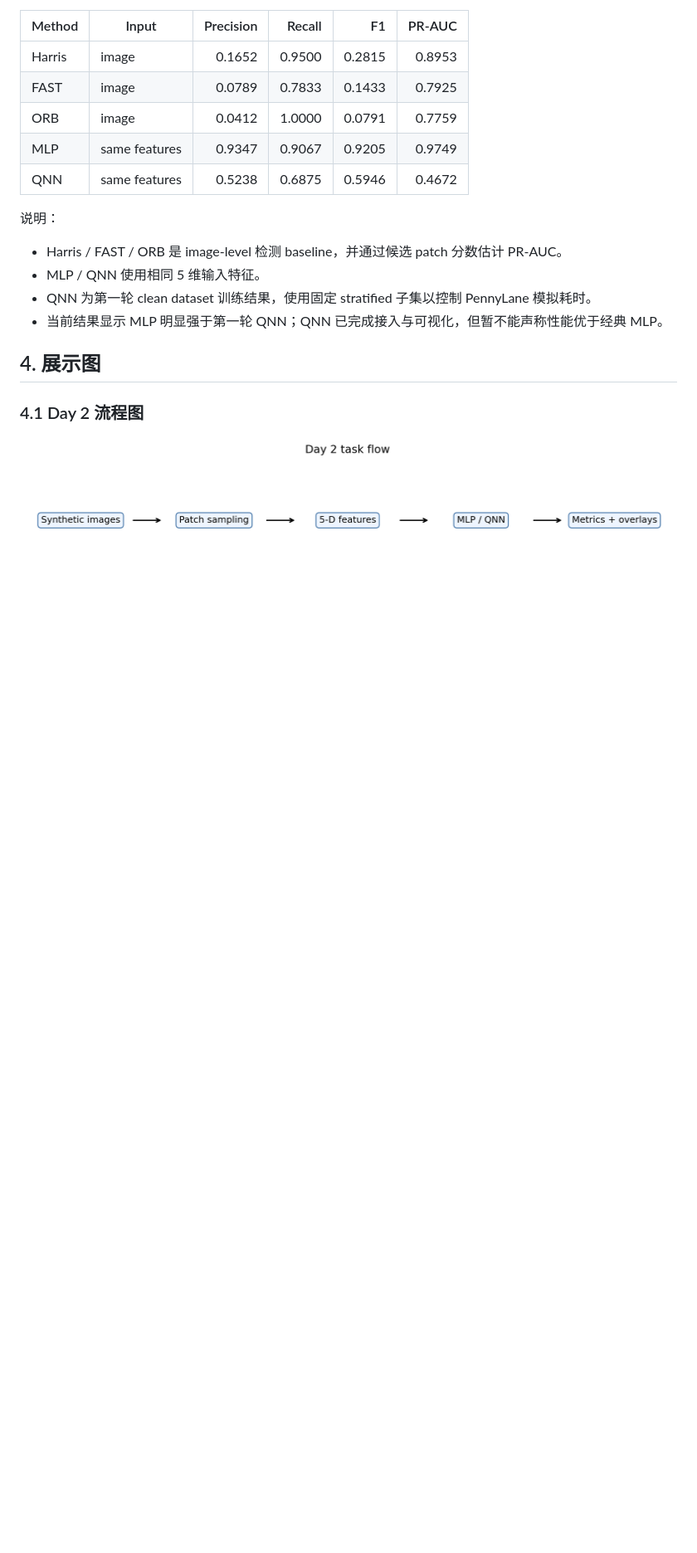
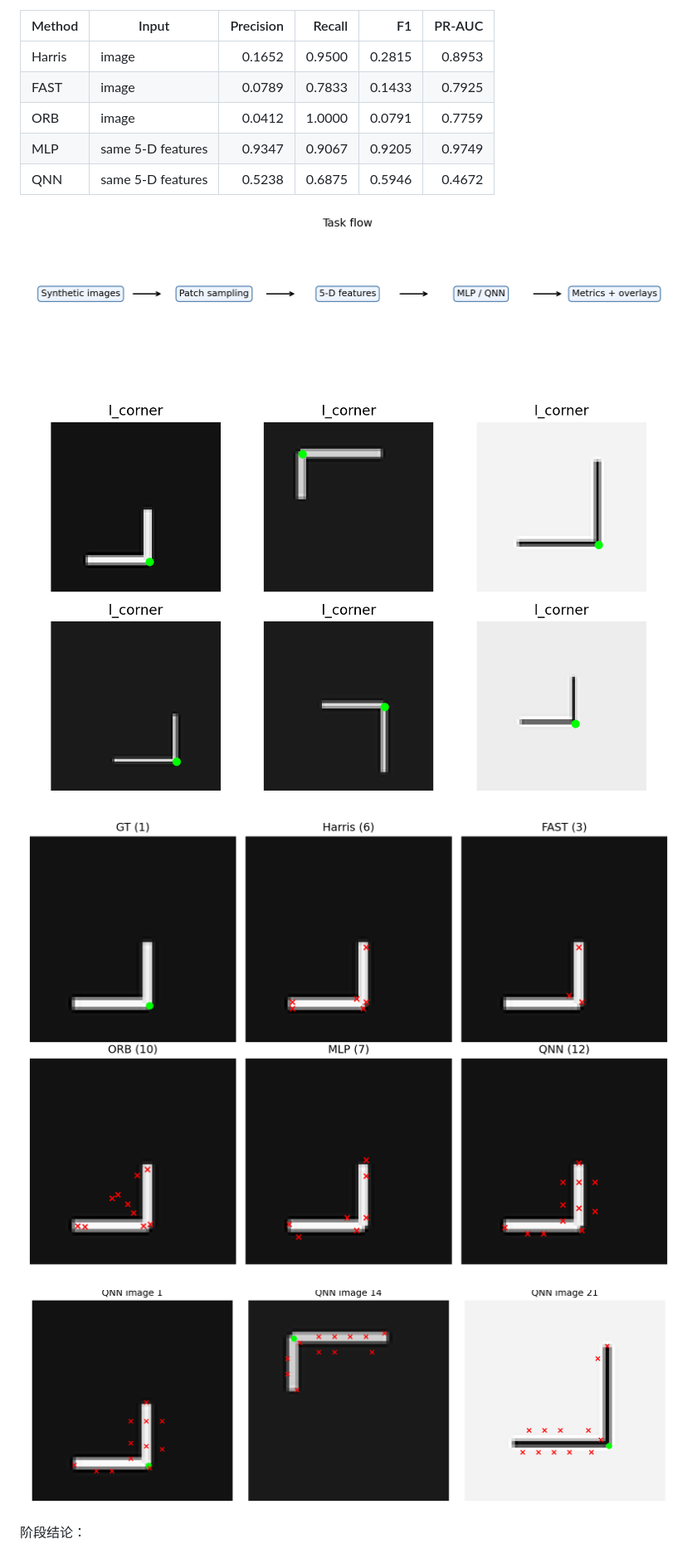
Before and after one commit to Hronrad/quantum_corner_keypoint_detection, a Markdown page: docs/current_results_summary.md, the part around the change printed below. Shown: that part at 83% size. Drawn GitHub-style; pictures changed too: outputs/day2_pipeline_flow.png; blank space fills up the shorter version.

```diff
--- a/docs/current_results_summary.md
+++ b/docs/current_results_summary.md
@@ -57,19 +92,16 @@ Day 2 将特征接口固定为 5 维 structure tensor 特征，并打通 MLP 与
 | Harris | image | 0.1652 | 0.9500 | 0.2815 | 0.8953 |
 | FAST | image | 0.0789 | 0.7833 | 0.1433 | 0.7925 |
 | ORB | image | 0.0412 | 1.0000 | 0.0791 | 0.7759 |
-| MLP | same features | 0.9347 | 0.9067 | 0.9205 | 0.9749 |
-| QNN | same features | 0.5238 | 0.6875 | 0.5946 | 0.4672 |
+| MLP | same 5-D features | 0.9347 | 0.9067 | 0.9205 | 0.9749 |
+| QNN | same 5-D features | 0.5238 | 0.6875 | 0.5946 | 0.4672 |
 
-说明：
+![Task flow](../outputs/day2_pipeline_flow.png)
 
-- Harris / FAST / ORB 是 image-level 检测 baseline，并通过候选 patch 分数估计 PR-AUC。
-- MLP / QNN 使用相同 5 维输入特征。
-- QNN 为第一轮 clean dataset 训练结果，使用固定 stratified 子集以控制 PennyLane 模拟耗时。
-- 当前结果显示 MLP 明显强于第一轮 QNN；QNN 已完成接入与可视化，但暂不能声称性能优于经典 MLP。
+![Data samples](../outputs/day2_data_samples.png)
 
-## 4. 展示图
+![GT and detector comparison](../outputs/day2_comparison_overlay.png)
 
-### 4.1 Day 2 流程图
+![QNN detections](../outputs/day2_qnn_overlay.png)
 
-![Day 2 pipeline flow](../outputs/day2_pipeline_flow.png)
+阶段结论：
 
```
Also changed, not shown: other parts of docs/current_results_summary.md (+125 -141 lines), outputs/qnn_improvement_summary.md (+27 -1 lines), outputs/day2_mlp_training_curve.png, outputs/day2_qnn_training_curve.png, outputs/improved_qnn_training_curve.png, outputs/saltpepper_full_validation.png (added), 6 other files.
